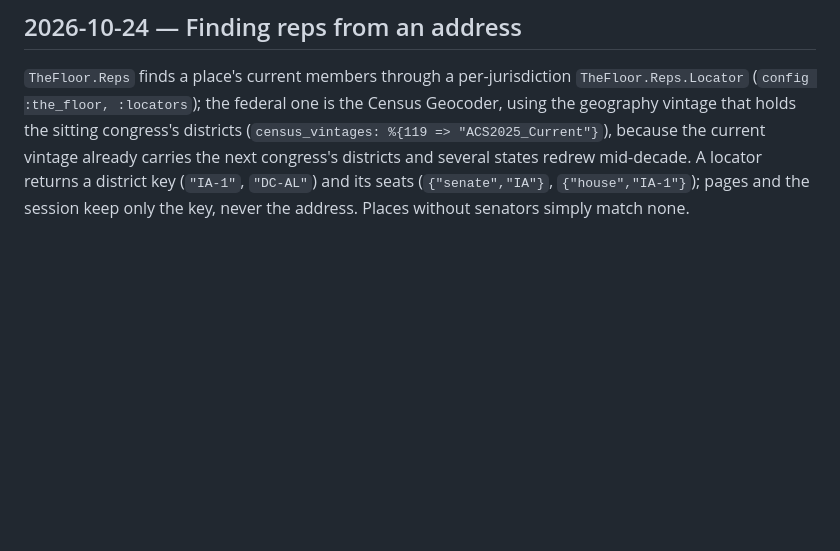
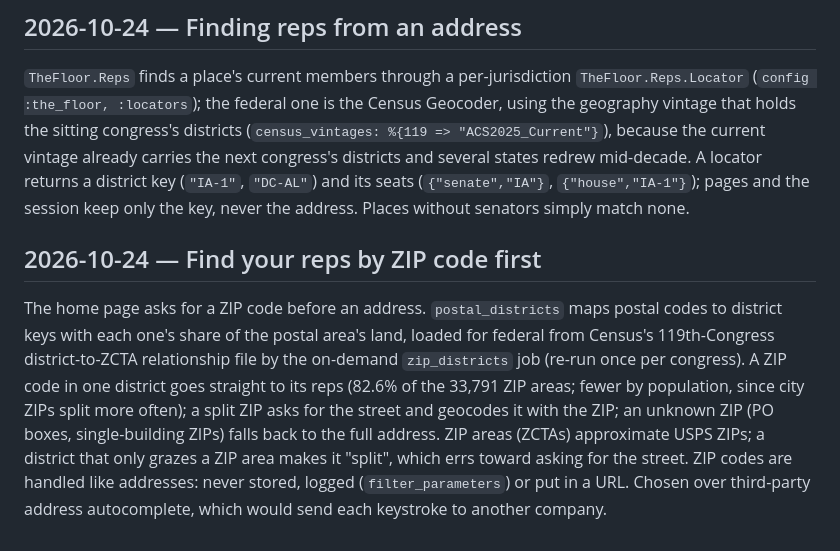
Before and after one commit to StephenTurley/everydaycitizen.vote, a Markdown page: docs/DECISIONS.md, the part around the change. GitHub-like rendering; blank space fills up the shorter version.

```diff
--- a/docs/DECISIONS.md
+++ b/docs/DECISIONS.md
@@ -144,3 +144,6 @@ The app machine is 1 GB (512 MB was killed decoding `legislators-historical.json
 
 ## 2026-10-24 — Finding reps from an address
 `TheFloor.Reps` finds a place's current members through a per-jurisdiction `TheFloor.Reps.Locator` (`config :the_floor, :locators`); the federal one is the Census Geocoder, using the geography vintage that holds the sitting congress's districts (`census_vintages: %{119 => "ACS2025_Current"}`), because the current vintage already carries the next congress's districts and several states redrew mid-decade. A locator returns a district key (`"IA-1"`, `"DC-AL"`) and its seats (`{"senate","IA"}`, `{"house","IA-1"}`); pages and the session keep only the key, never the address. Places without senators simply match none.
+
+## 2026-10-24 — Find your reps by ZIP code first
+The home page asks for a ZIP code before an address. `postal_districts` maps postal codes to district keys with each one's share of the postal area's land, loaded for federal from Census's 119th-Congress district-to-ZCTA relationship file by the on-demand `zip_districts` job (re-run once per congress). A ZIP code in one district goes straight to its reps (82.6% of the 33,791 ZIP areas; fewer by population, since city ZIPs split more often); a split ZIP asks for the street and geocodes it with the ZIP; an unknown ZIP (PO boxes, single-building ZIPs) falls back to the full address. ZIP areas (ZCTAs) approximate USPS ZIPs; a district that only grazes a ZIP area makes it "split", which errs toward asking for the street. ZIP codes are handled like addresses: never stored, logged (`filter_parameters`) or put in a URL. Chosen over third-party address autocomplete, which would send each keystroke to another company.
```
Also changed, not shown: README.md (+3 -1 lines).
